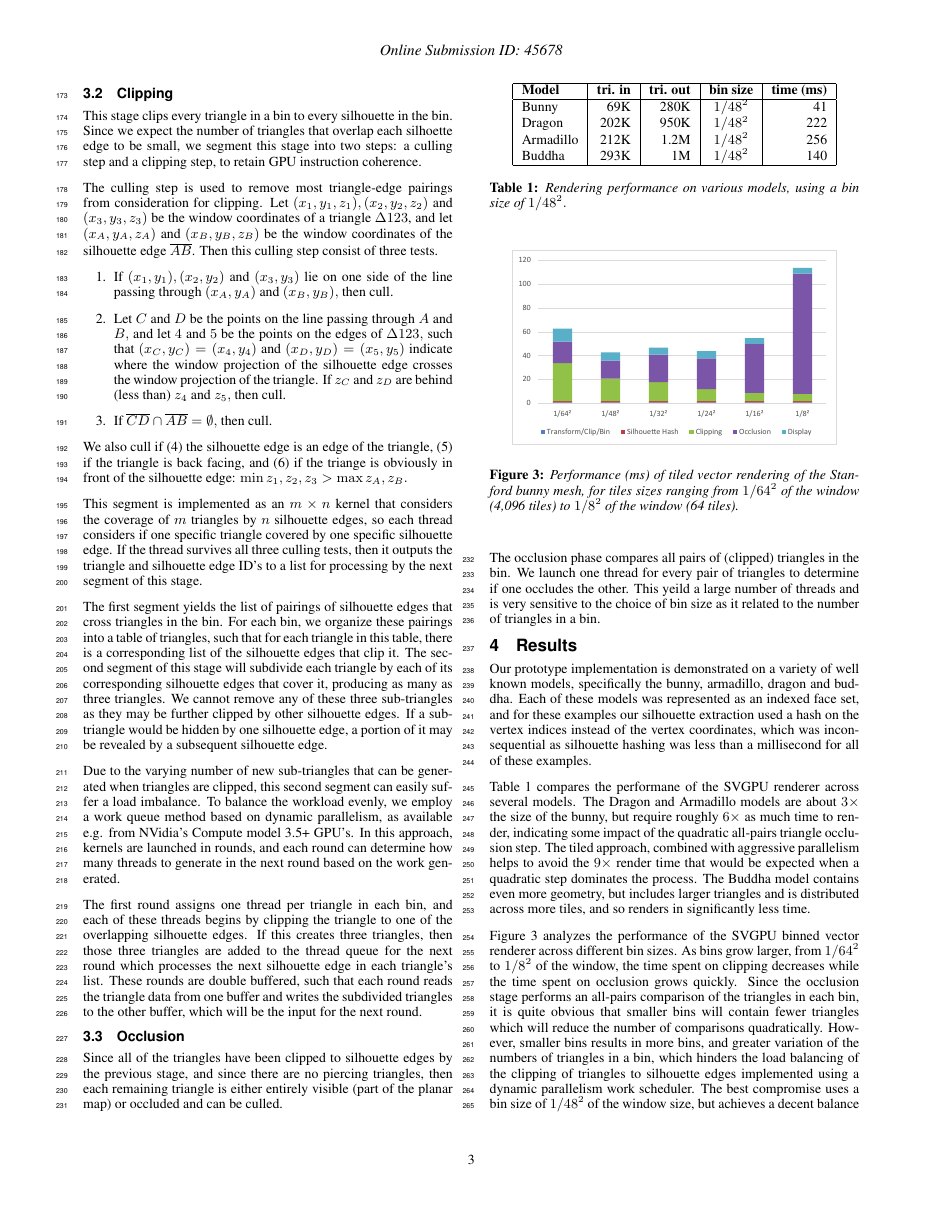
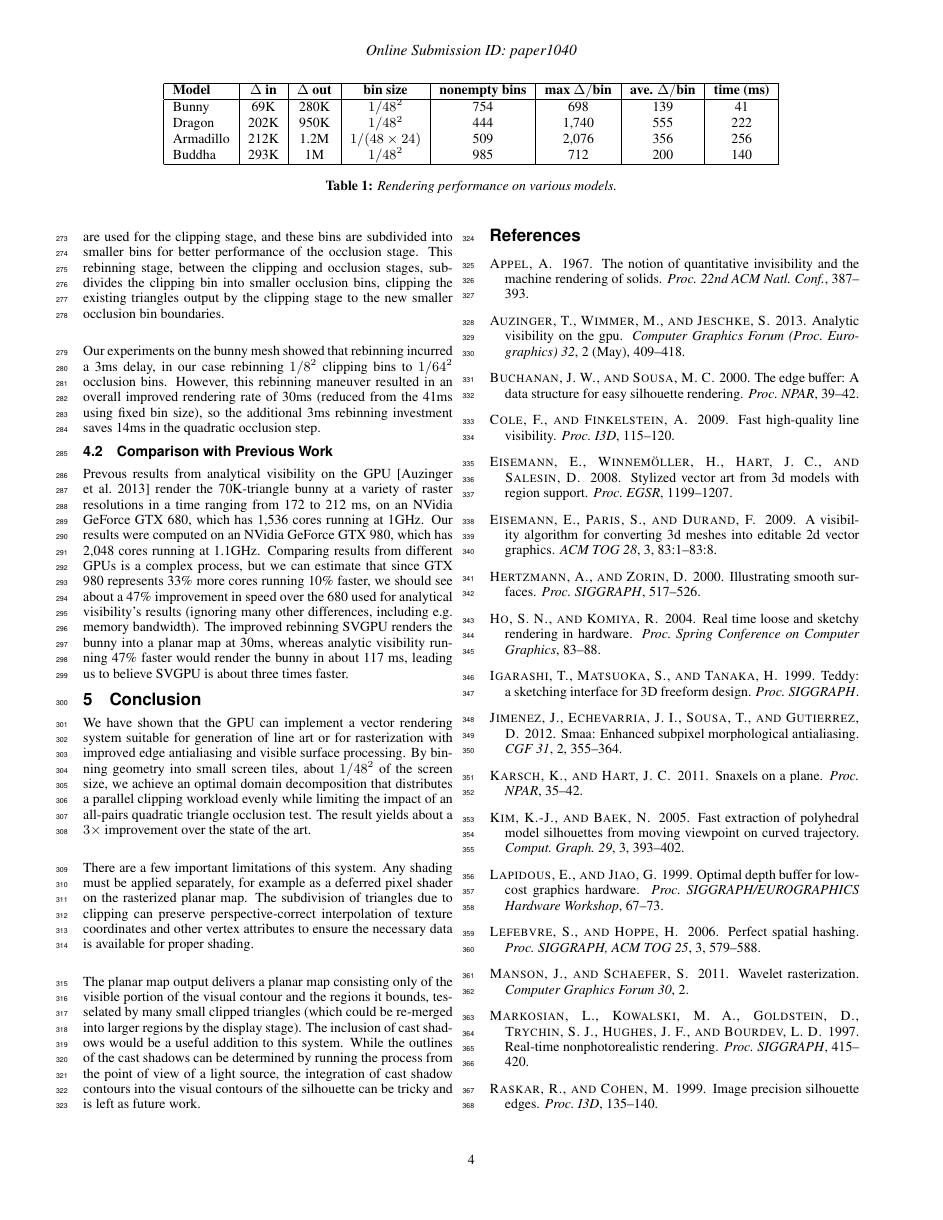
Before and after one commit to flunky/svgpu-paper, a LaTeX paper (svgpu.tex): page 3 of 4 before the commit and page 4 of 5 after it. Compiled offline with pdfLaTeX.

Commit message:
Final draft

```diff
--- a/svgpu.tex
+++ b/svgpu.tex
@@ -18,7 +18,7 @@
 %%% Used by the ``review'' variation; the online ID will be printed on
 %%% every page of the content.
 
-\TOGonlineid{45678}
+\TOGonlineid{paper1040}
 
 %%% Used by the ``preprint'' variation.
 
@@ -379,19 +389,19 @@ extraction used a hash on the vertex indices instead of the vertex
 coordinates, which was inconsequential as silhouette hashing was less than a
 millisecond for all of these examples.
 
-\begin{table} \centering
-\begin{tabular}{|l|r|r|c|r|} \hline
-\bf Model & \bf tri. in & \bf tri. out & \bf bin size & \bf time (ms) \\
+\begin{table*} \centering
+\begin{tabular}{|l|c|c|c|c|c|c|c|c|} \hline
+\bf Model & \bf $\Delta$ in & \bf $\Delta$ out & \bf bin size & \bf nonempty
+bins & \bf max $\Delta/$bin & \bf ave. $\Delta/$bin & \bf time (ms) \\
 \hline
-Bunny & 69K & 280K & $1/48^2$ & 41 \\
-Dragon & 202K & 950K & $1/48^2$ & 222 \\
-Armadillo & 212K & 1.2M & $1/48^2$ & 256 \\
-Buddha & 293K & 1M & $1/48^2$ & 140 \\ \hline
+Bunny & 69K & 280K & $1/48^2$ & 754 & 698 & 139 & 41 \\
+Dragon & 202K & 950K & $1/48^2$ & 444 & 1,740 & 555 & 222 \\
+Armadillo & 212K & 1.2M & $1/(48\times 24)$ & 509 & 2,076 & 356 & 256 \\
+Buddha & 293K & 1M & $1/48^2$ & 985 & 712 & 200 & 140 \\ \hline
 \end{tabular}
-\caption{Rendering performance on various models, using a bin size of
-$1/48^2.$}
+\caption{Rendering performance on various models.}
 \label{tab:modelperf}
-\end{table}
+\end{table*}
 
 Table~\ref{tab:modelperf} compares the performane of the SVGPU renderer
 across several models. The Dragon and Armadillo models are about $3\times$ the
@@ -427,3 +444,18 @@ $1/24^2.$
+We have implemented a rebinning solution, such that larger bins are used for
+the clipping stage, and these bins are subdivided into smaller bins for better
+performance of the occlusion stage. This rebinning stage, between the clipping
+and occlusion stages, subdivides the clipping bin into smaller occlusion bins,
+clipping the existing triangles output by the clipping stage to the new
+smaller occlusion bin boundaries.
+
+Our experiments on the bunny mesh showed that rebinning incurred a 3ms delay,
+in our case rebinning $1/8^2$ clipping bins to $1/64^2$ occlusion bins.
+However, this rebinning maneuver resulted in an overall improved rendering
+rate of 30ms (reduced from the 41ms using fixed bin size), so the additional
+3ms rebinning investment saves 14ms in the quadratic occlusion step.
+
+\subsection{Comparison with Previous Work}
+
 Prevous results from analytical visibility on the GPU \cite{auzinger2013}
 render the 70K-triangle bunny at a variety of raster resolutions in a time
 ranging from 172 to 212 ms, on an NVidia GeForce GTX 680, which has 1,536
@@ -432,3 +464,7 @@ which has 2,048 cores running at 1.1GHz. Comparing results from different
 GPUs is a complex process, but we can estimate that since GTX 980 represents
 33\% more cores running 10\% faster, we should see about a 47\% improvement in
 speed over the 680 used for analytical visibility's results (ignoring many
+other differences, including e.g. memory bandwidth). The improved rebinning
+SVGPU renders the bunny into a planar map at 30ms, whereas analytic visibility
+running 47\% faster would render the bunny in about 117 ms, leading us to
+believe SVGPU is about three times faster.
```
Also changed, not shown: svgpu.tex (33 more changed lines).
